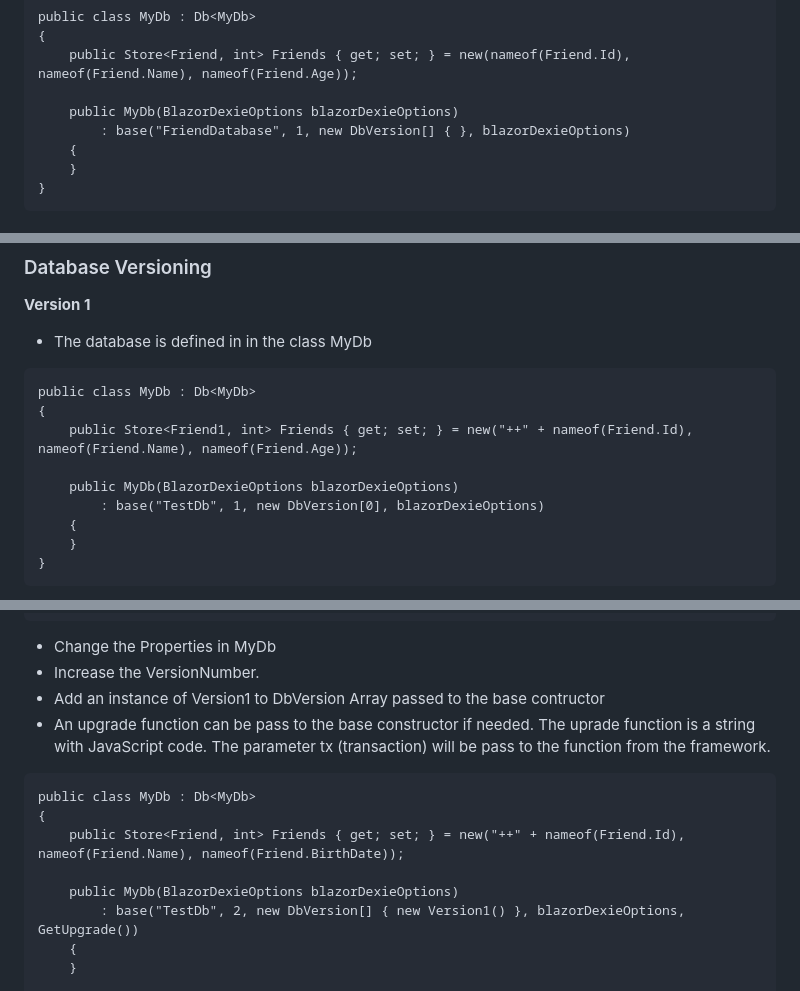
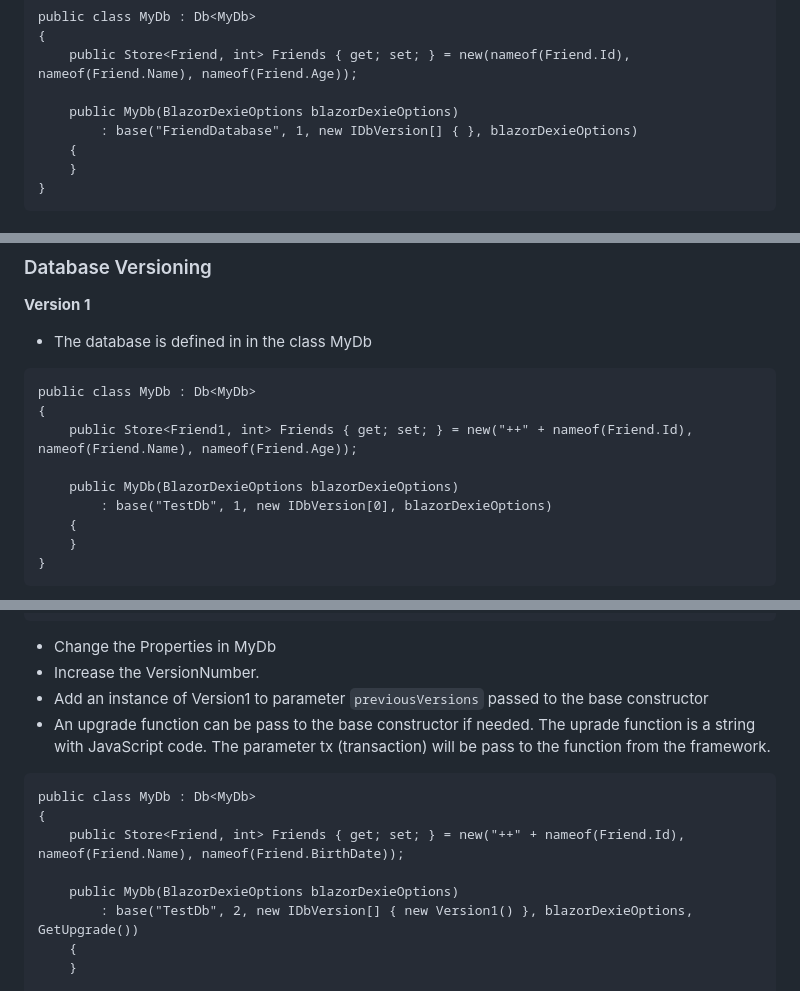
Before and after one commit to simon-kuster/BlazorDexie, a Markdown page: README.md, 3 parts joined by grey strips. Rendered like a GitHub page.

````diff
--- a/README.md
+++ b/README.md
@@ -45,7 +45,7 @@ public class MyDb : Db<MyDb>
     public Store<Friend, int> Friends { get; set; } = new(nameof(Friend.Id), nameof(Friend.Name), nameof(Friend.Age));
 
     public MyDb(BlazorDexieOptions blazorDexieOptions)
-        : base("FriendDatabase", 1, new DbVersion[] { }, blazorDexieOptions)
+        : base("FriendDatabase", 1, new IDbVersion[] { }, blazorDexieOptions)
     {
     }
 }
@@ -144,7 +144,7 @@ public class MyDb : Db<MyDb>
     public Store<Friend1, int> Friends { get; set; } = new("++" + nameof(Friend.Id), nameof(Friend.Name), nameof(Friend.Age));
 
     public MyDb(BlazorDexieOptions blazorDexieOptions)
-        : base("TestDb", 1, new DbVersion[0], blazorDexieOptions)
+        : base("TestDb", 1, new IDbVersion[0], blazorDexieOptions)
     {
     }
 }
@@ -167,7 +167,7 @@ public class Version1 : DbVersion<Version1>
 ```
 - Change the Properties in MyDb
 - Increase the VersionNumber.
-- Add an instance of Version1 to DbVersion Array passed to the base contructor
+- Add an instance of Version1 to parameter ```previousVersions``` passed to the base constructor
 - An upgrade function can be pass to the base constructor if needed. The uprade function is a string with JavaScript code. The parameter tx (transaction) will be pass to the function from the framework.
 
 ```
@@ -176,7 +176,7 @@ public class MyDb : Db<MyDb>
     public Store<Friend, int> Friends { get; set; } = new("++" + nameof(Friend.Id), nameof(Friend.Name), nameof(Friend.BirthDate));
 
     public MyDb(BlazorDexieOptions blazorDexieOptions)
-        : base("TestDb", 2, new DbVersion[] { new Version1() }, blazorDexieOptions, GetUpgrade())
+        : base("TestDb", 2, new IDbVersion[] { new Version1() }, blazorDexieOptions, GetUpgrade())
     {
     }
 
````
Also changed, not shown: other parts of README.md (+1 -1 lines).
